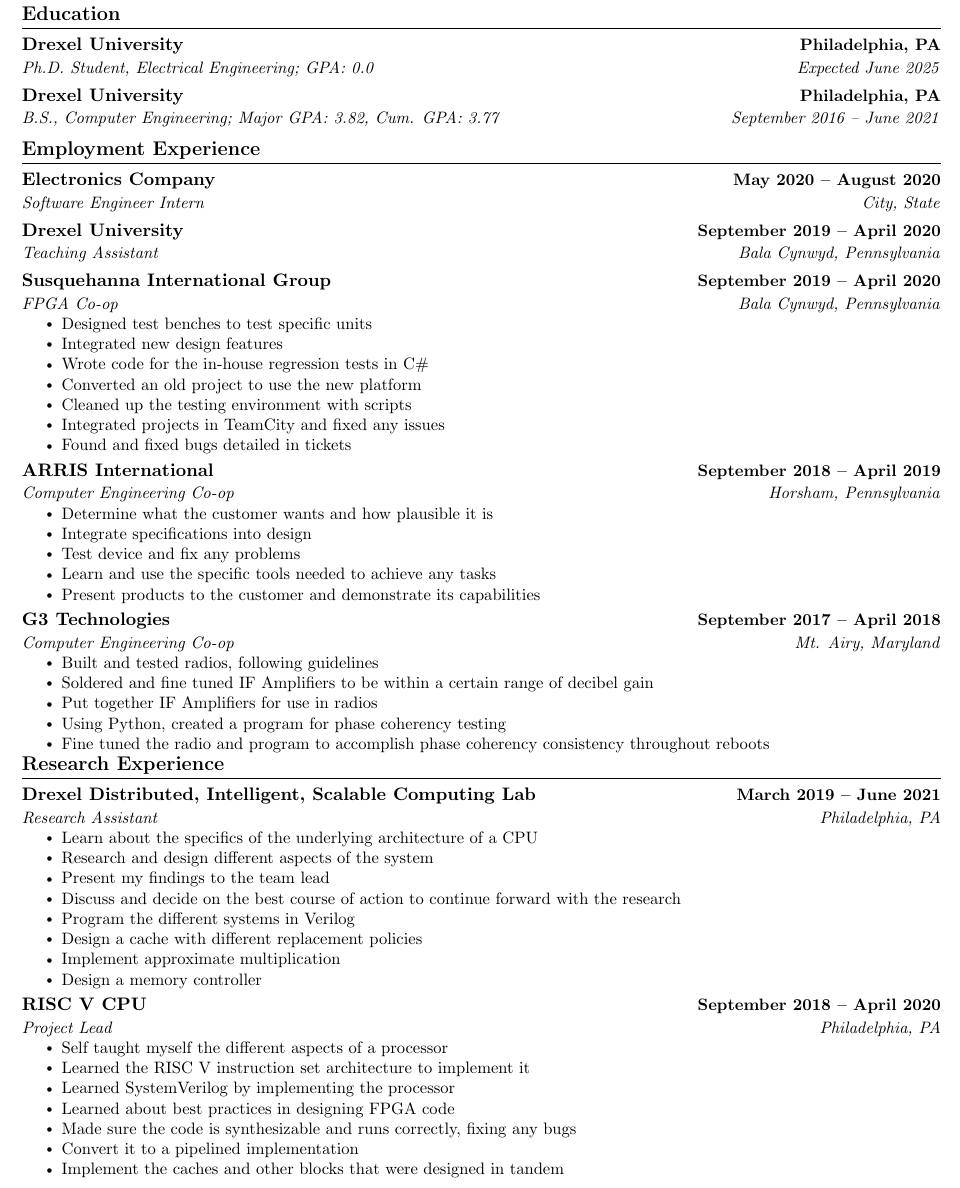
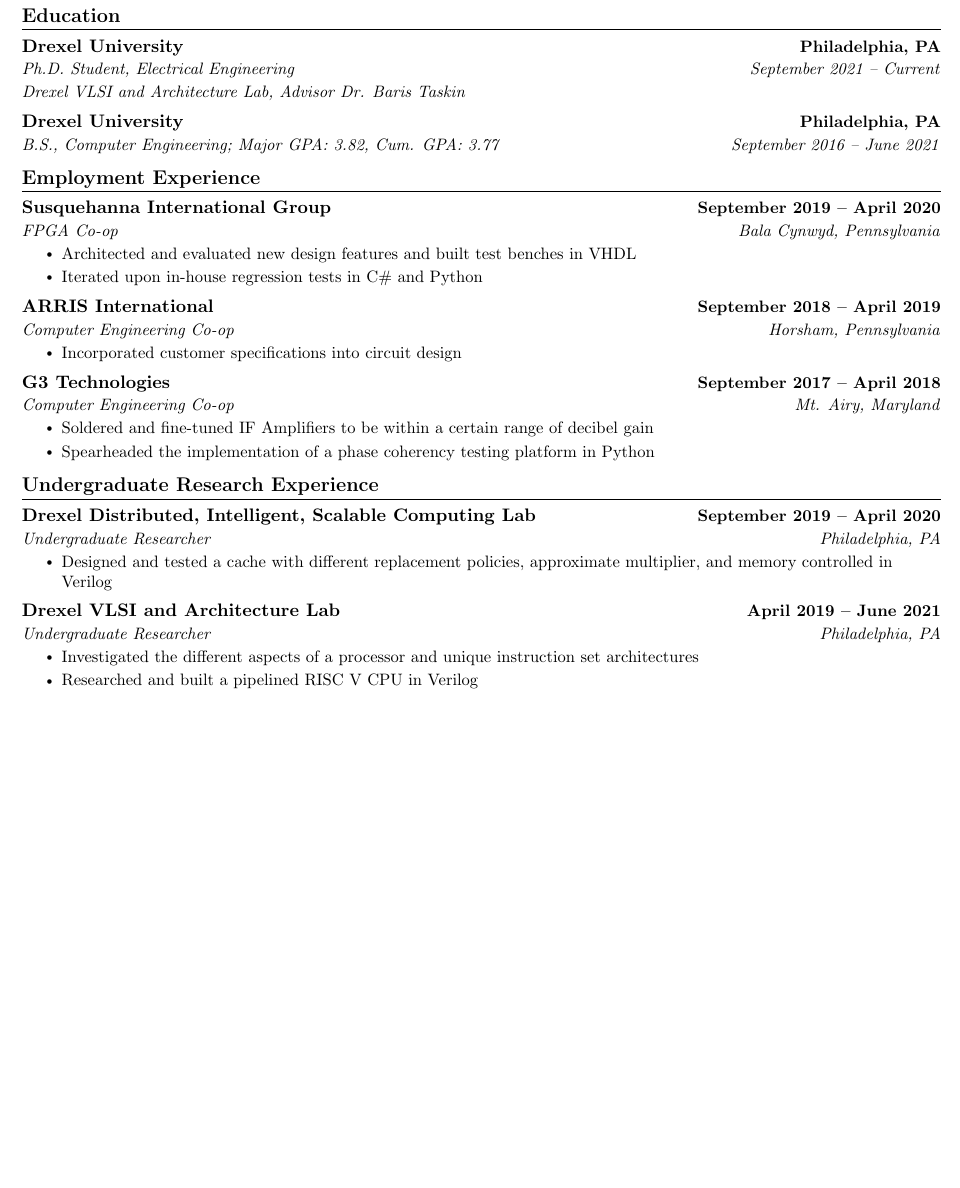
Before and after one commit to NickSica/personal_docs, a LaTeX CV (cv.tex): part of page 1 of 2 before the commit and part of the page after it, cut so that both start at the same text, the shorter picture padded with empty space. Compiled offline with pdfLaTeX.

Commit message:
Adds old CV updates

```diff
--- a/cv.tex
+++ b/cv.tex
@@ -84,6 +84,15 @@
     \end{tabular*}\vspace{-7pt}
 }
 
+\newcommand{\phdSubheading}[5]{
+  \vspace{-2pt}\item
+    \begin{tabular*}{1.0\textwidth}[t]{l@{\extracolsep{\fill}}r}
+      \textbf{#1} & \textbf{\small #2} \\
+      \textit{\small#3} & \textit{\small #4} \\
+      \textit{\small#5} \\
+    \end{tabular*}\vspace{-7pt}
+}
+
 \newcommand{\resumeSubSubheading}[2]{
     \item
     \begin{tabular*}{0.97\textwidth}{l@{\extracolsep{\fill}}r}
@@ -98,7 +107,9 @@
     \end{tabular*}\vspace{-7pt}
 }
 
-\newcommand{\resumeSubItem}[1]{\resumeItem{#1}\vspace{-4pt}}
+\newcommand{\resumeSubItem}[2]{\item\small{
+    \textbf{#1}{: #2 \vspace{-5pt}}
+  }\vspace{-4pt}}
 
 \renewcommand\labelitemi{$\vcenter{\hbox{\tiny$\bullet$}}$}
 \renewcommand\labelitemii{$\vcenter{\hbox{\tiny$\bullet$}}$}
@@ -145,9 +156,10 @@
 %%%%%%%%%%%%%%%%%%%%%%%%%%%%%%%%%%%%%%%
 \section{Education}
   \resumeSubHeadingListStart
-    \resumeSubheading
+    \phdSubheading
 	  {Drexel University}{Philadelphia, PA}
-      {Ph.D. Student, Electrical Engineering; GPA: 0.0}{Expected June 2025}
+      {Ph.D. Student, Electrical Engineering}{September 2021 -- Current}
+      {Drexel VLSI and Architecture Lab, Advisor Dr. Baris Taskin}
 	\resumeSubheading
       {Drexel University}{Philadelphia, PA}
       {B.S., Computer Engineering; Major GPA: 3.82, Cum. GPA: 3.77}{September 2016 -- June 2021}
@@ -160,108 +172,53 @@
 %%%%%%%%%%%%%%%%%%%%%%%%%%%%%%%%%%%%%%%
 \section{Employment Experience}
 \resumeSubHeadingListStart
-\resumeSubheading
-      {Electronics Company}{May 2020 -- August 2020}
-      {Software Engineer Intern}{City, State}
-
-    \resumeSubheading
-    {Drexel University}{September 2019 – April 2020}
-    {Teaching Assistant}{Bala Cynwyd, Pennsylvania}
+    %\resumeSubheading
+    %{Drexel University}{September 2021 – Present}
+    %{Teaching Assistant}{Philadelphia, Pennsylvania}
 
   \resumeSubheading
     {Susquehanna International Group}{September 2019 – April 2020}
     {FPGA Co-op}{Bala Cynwyd, Pennsylvania}
 \resumeItemListStart
-  \resumeItem{Designed test benches to test specific units}
-  \resumeItem{Integrated new design features}
-  \resumeItem{Wrote code for the in-house regression tests in C\#}
-  \resumeItem{Converted an old project to use the new platform}
-  \resumeItem{Cleaned up the testing environment with scripts}
-  \resumeItem{Integrated projects in TeamCity and fixed any issues}
-  \resumeItem{Found and fixed bugs detailed in tickets}
+  \resumeItem{Architected and evaluated new design features and built test benches in VHDL}
+  \resumeItem{Iterated upon in-house regression tests in C\# and Python}
 \resumeItemListEnd
 
   \resumeSubheading
     {ARRIS International}{September 2018 – April 2019}
     {Computer Engineering Co-op}{Horsham, Pennsylvania}
 \resumeItemListStart
-  \resumeItem{Determine what the customer wants and how plausible it is}
-  \resumeItem{Integrate specifications into design}
-  \resumeItem{Test device and fix any problems}
-  \resumeItem{Learn and use the specific tools needed to achieve any tasks}
-  \resumeItem{Present products to the customer and demonstrate its capabilities}
+  \resumeItem{Incorporated customer specifications into circuit design}
 \resumeItemListEnd
 
   \resumeSubheading
     {G3 Technologies}{September 2017 – April 2018}
     {Computer Engineering Co-op }{Mt. Airy, Maryland}
 \resumeItemListStart
-  \resumeItem{Built and tested radios, following guidelines}
-  \resumeItem{Soldered and fine tuned IF Amplifiers to be within a certain range of decibel gain}
-  \resumeItem{Put together IF Amplifiers for use in radios}
-  \resumeItem{Using Python, created a program for phase coherency testing}
-  \resumeItem{Fine tuned the radio and program to accomplish phase coherency consistency throughout reboots}
+  \resumeItem{Soldered and fine-tuned IF Amplifiers to be within a certain range of decibel gain}
+  \resumeItem{Spearheaded the implementation of a phase coherency testing platform in Python}
 \resumeItemListEnd
 \resumeSubHeadingListEnd
-\vspace{-16pt}
-
-%-----------EXPERIENCE-----------
-%\section{Experience}
-%  \resumeSubHeadingListStart
-%
-%    \resumeSubheading
-%      {Electronics Company}{May 2020 -- August 2020}
-%      {Software Engineer Intern}{City, State}
-%      \resumeItemListStart
-%        \resumeItem{Developed a service to automatically perform a set of unit tests daily on a product in development in order to decrease time needed for team members to identify and fix bugs/issues.}
-%        \resumeItem{Incorporated scripts using Python and PowerShell to aggregate XML test results into an organized format and to load the latest build code onto the hardware, so that daily testing can be performed.}
-%        \resumeItem{Utilized Jenkins to provide a continuous integration service in order to automate the entire process of loading the latest build code and test files, running the tests, and generating a report of the results once per day.}
-%        \resumeItem{Explored ways to visualize and send a daily report of test results to team members  using HTML, Javascript, and CSS.}
-%      \resumeItemListEnd
-%
-%    \resumeSubheading
-%      {Startup, Inc}{May 2019 -- August 2019}
-%      {Front End Developer Intern}{City, State}
-%      \resumeItemListStart
-%        \resumeItem{Assisted in development of the front end of a mobile application for iOS/Android using Dart and the Flutter framework.}
-%        \resumeItem{Worked with Google Firebase to manage user inputted data across multiple platforms including web and mobile apps.}
-%        \resumeItem{Collaborated with team members using version control systems such as Git to organize modifications and assign tasks.}
-%        \resumeItem{Utilized Android Studio as a development environment in order to visualize the application in both iOS and Android.}
-%    \resumeItemListEnd
-%
-%  \resumeSubHeadingListEnd
-
+\vspace{-15pt}
 
 %%%%%%%%%%%%%%%%%%%%%%%%%%%%%%%%%%%%%%%
 %%     RESEARCH
 %%%%%%%%%%%%%%%%%%%%%%%%%%%%%%%%%%%%%%%
-\section{Research Experience}
+\section{Undergraduate Research Experience}
 \resumeSubHeadingListStart
   \resumeSubheading
-    {Drexel Distributed, Intelligent, Scalable Computing Lab}{March 2019 – June 2021}
-    {Research Assistant}{Philadelphia, PA}
+    {Drexel Distributed, Intelligent, Scalable Computing Lab}{September 2019 – April 2020}
+    {Undergraduate Researcher}{Philadelphia, PA}
 \resumeItemListStart
-  \resumeItem{Learn about the specifics of the underlying architecture of a CPU}
-  \resumeItem{Research and design different aspects of the system}
-  \resumeItem{Present my findings to the team lead}
-  \resumeItem{Discuss and decide on the best course of action to continue forward with the research}
-  \resumeItem{Program the different systems in Verilog}
-  \resumeItem{Design a cache with different replacement policies}
-  \resumeItem{Implement approximate multiplication}
-  \resumeItem{Design a memory controller}
+  \resumeItem{Designed and tested a cache with different replacement policies, approximate multiplier, and memory controlled in Verilog}
 \resumeItemListEnd
 
   \resumeSubheading
-    {RISC V CPU}{September 2018 – April 2020}
-    {Project Lead}{Philadelphia, PA}
+    {Drexel VLSI and Architecture Lab}{April 2019 – June 2021}
+    {Undergraduate Researcher}{Philadelphia, PA}
 \resumeItemListStart
-  \resumeItem{Self taught myself the different aspects of a processor}
-  \resumeItem{Learned the RISC V instruction set architecture to implement it}
-  \resumeItem{Learned SystemVerilog by implementing the processor}
-  \resumeItem{Learned about best practices in designing FPGA code}
-  \resumeItem{Made sure the code is synthesizable and runs correctly, fixing any bugs}
-  \resumeItem{Convert it to a pipelined implementation}
-  \resumeItem{Implement the caches and other blocks that were designed in tandem}
+  \resumeItem{Investigated the different aspects of a processor and unique instruction set architectures}
+  \resumeItem{Researched and built a pipelined RISC V CPU in Verilog}
 \resumeItemListEnd
 \resumeSubHeadingListEnd
 \vspace{-15pt}
```
Also changed, not shown: cv.pdf (added), cv.tex (48 more changed lines), 3 other files.
